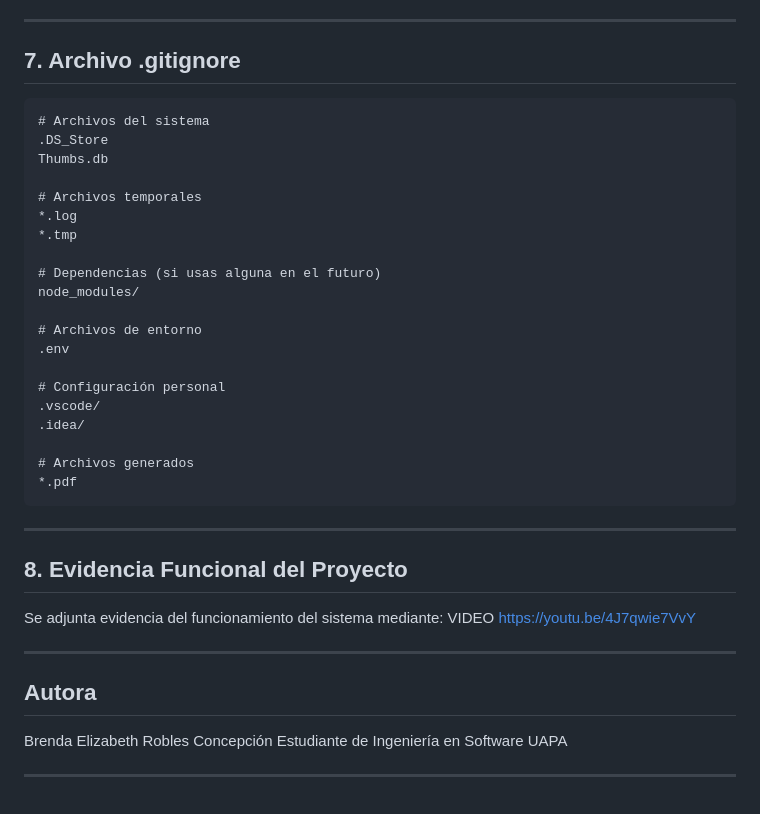
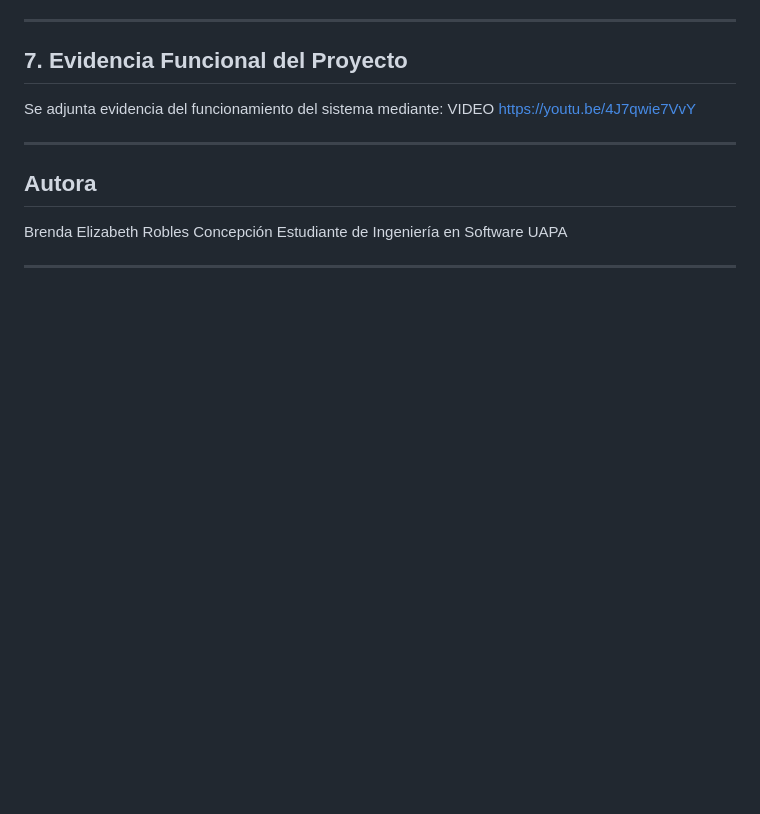
Before and after one commit to Eliz1123/gestiona-dashboard, a Markdown page: README.md, the part around one of its changes. Rendered like a GitHub page; blank space fills up the shorter version.

````diff
--- a/README.md
+++ b/README.md
@@ -89,34 +127,8 @@ archivo.html
 
 ---
 
-## 7. Archivo .gitignore
 
-```gitignore
-# Archivos del sistema
-.DS_Store
-Thumbs.db
-
-# Archivos temporales
-*.log
-*.tmp
-
-# Dependencias (si usas alguna en el futuro)
-node_modules/
-
-# Archivos de entorno
-.env
-
-# Configuración personal
-.vscode/
-.idea/
-
-# Archivos generados
-*.pdf
-```
-
----
-
-## 8. Evidencia Funcional del Proyecto
+## 7. Evidencia Funcional del Proyecto
 
 Se adjunta evidencia del funcionamiento del sistema mediante: VIDEO
 https://youtu.be/4J7qwie7VvY
````
Also changed, not shown: other parts of README.md (+60 -22 lines).
